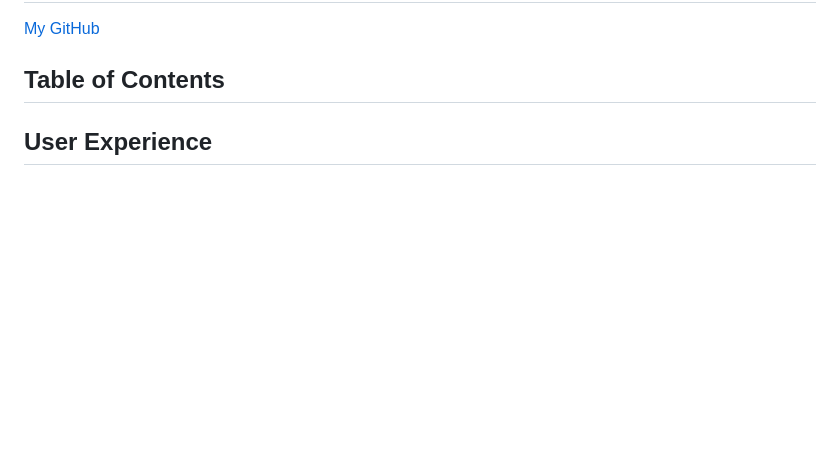
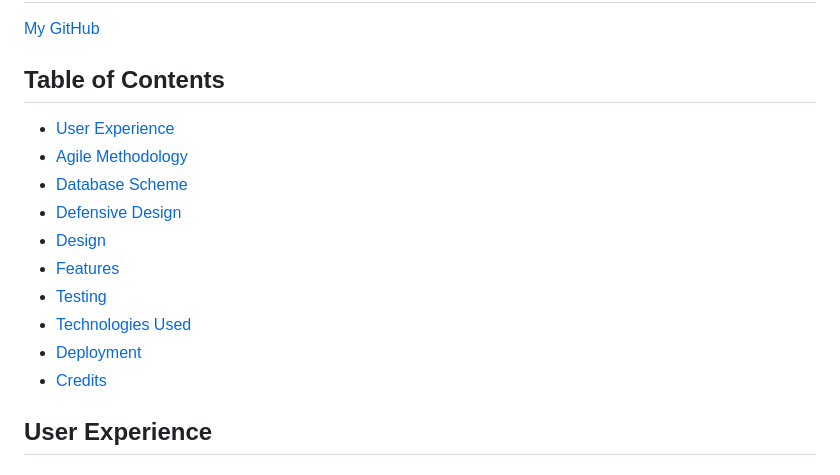
Before and after one commit to Darioc18/PP4-restaurant-booking-system, a Markdown page: README.md, the part around one of its changes. GitHub-like rendering; blank space fills up the shorter version.

Commit message:
docs: complete readme.md and testing.md

```diff
--- a/README.md
+++ b/README.md
@@ -15,10 +15,16 @@ When completed, the website was deployed using Heroku.
 [My GitHub](https://github.com/Darioc18/PP4-restaurant-booking-system)
 
 ## Table of Contents
-
-
-
-
+- [User Experience](#user-experience)
+- [Agile Methodology](#agile-methodology)
+- [Database Scheme](#database-scheme)
+- [Defensive Design](#defensive-design)
+- [Design](#design)
+- [Features](#features)
+- [Testing](#testing)
+- [Technologies Used](#technologies-used)
+- [Deployment](#deployment)
+- [Credits](#credits)
 
 ## User Experience
 
```
Also changed, not shown: other parts of README.md (+1 -1 lines), TESTING.md (+11 -11 lines).
